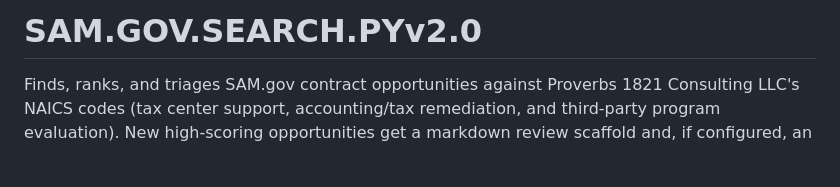
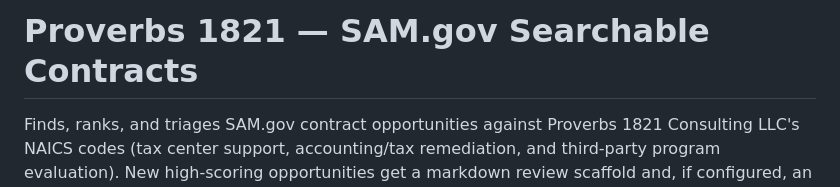
Before and after one commit to Forrest-Jones/SAM.GOV.SEARCH.PYv2.0, a Markdown page: README.md, the part around the change. Drawn GitHub-style; blank space fills up the shorter version.

Commit message:
Retitle the README for the Proverbs 1821 SAM.gov contract search
Matches the repository's new name.

Co-Authored-By: Claude Opus 5 <noreply@anthropic.com>
Claude-Session: https://claude.ai/code/session_011xPAim6sdwecuuCHHvvbcu

```diff
--- a/README.md
+++ b/README.md
@@ -1,4 +1,4 @@
-# SAM.GOV.SEARCH.PYv2.0
+# Proverbs 1821 — SAM.gov Searchable Contracts
 
 Finds, ranks, and triages SAM.gov contract opportunities against Proverbs
 1821 Consulting LLC's NAICS codes (tax center support, accounting/tax
```
